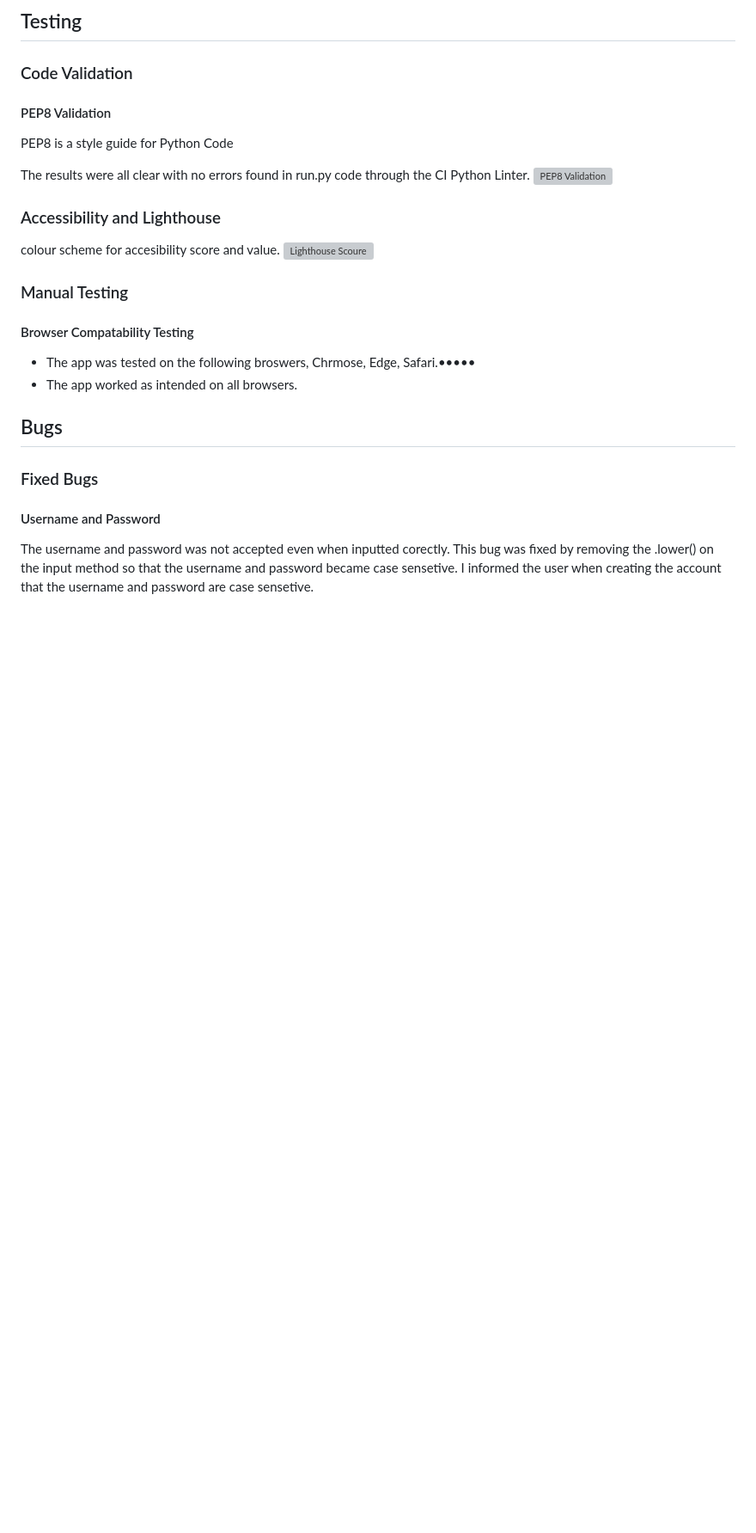
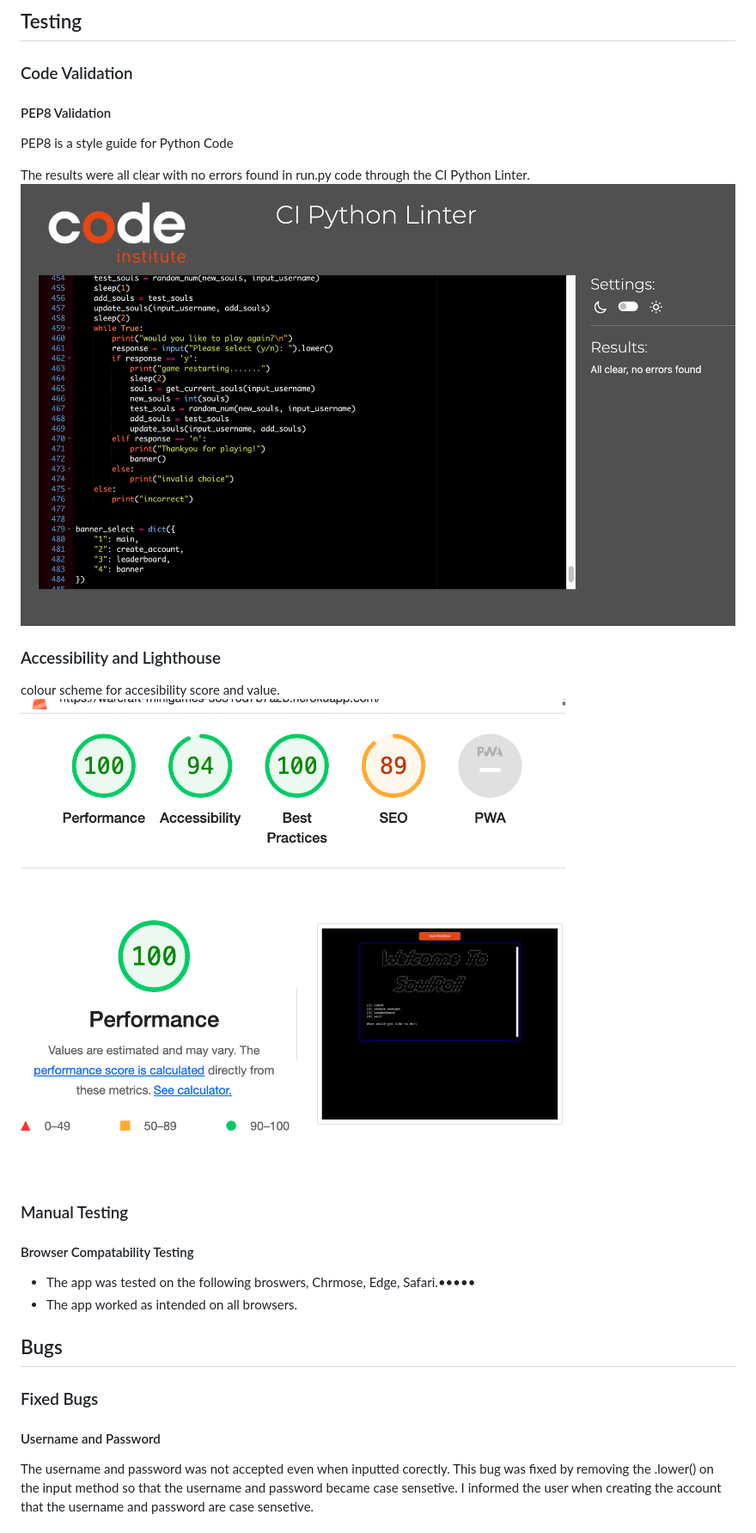
Before and after one commit to MartinBradbury/soulroll, a Markdown page: README.md, the part around the change printed below. Shown: that part at 86% size. Rendered like a GitHub page; pictures changed too: images/cilinter.png (added), images/lighthouse.png (added); blank space fills up the shorter version; grey boxes are pictures that could not be loaded.

Commit message:
added validation and lighthouse results into readme

```diff
--- a/README.md
+++ b/README.md
@@ -264,12 +260,12 @@ positioning of the terminal
 PEP8 is a style guide for Python Code
 
 The results were all clear with no errors found in run.py code through the CI Python Linter.
-![PEP8 Validation]()
+![PEP8 Validation](/images/cilinter.png)
 
 ### Accessibility and Lighthouse
 
 colour scheme for accesibility score and value.
-![Lighthouse Scoure]()
+![Lighthouse Scoure](/images/lighthouse.png)
 
 ### Manual Testing
 
```
Also changed, not shown: other parts of README.md (+7 -11 lines).
